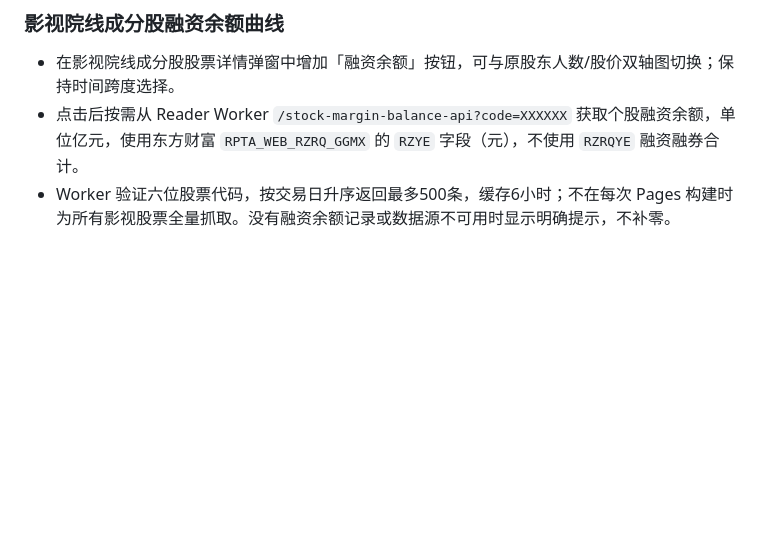
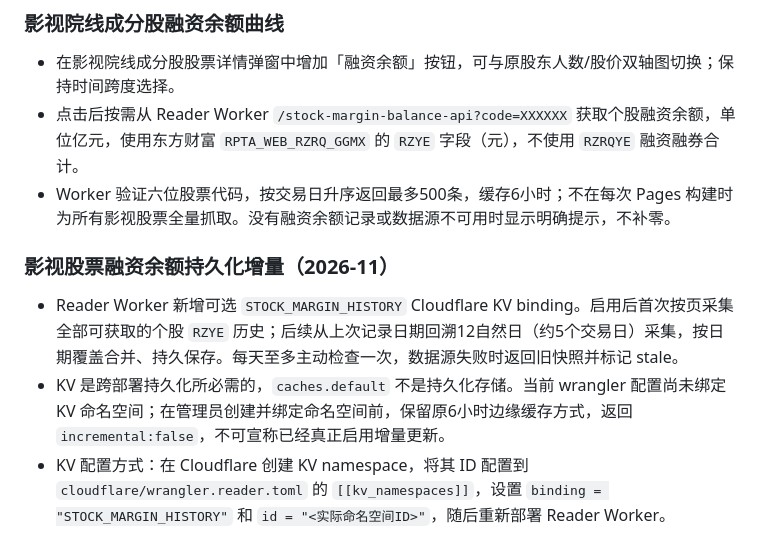
Before and after one commit to xf5464/DailyReview, a Markdown page: docs/system-design.md, the part around the change. Drawn GitHub-style; blank space fills up the shorter version.

Commit message:
Document KV provisioning dependency and incremental stock financing semantics

```diff
--- a/docs/system-design.md
+++ b/docs/system-design.md
@@ -449,3 +449,10 @@ FRED 的中国换手率 DDEM01CNA156NWDB 为年度且停留于2020年，无法
 - 在影视院线成分股股票详情弹窗中增加「融资余额」按钮，可与原股东人数/股价双轴图切换；保持时间跨度选择。
 - 点击后按需从 Reader Worker `/stock-margin-balance-api?code=XXXXXX` 获取个股融资余额，单位亿元，使用东方财富 `RPTA_WEB_RZRQ_GGMX` 的 `RZYE` 字段（元），不使用 `RZRQYE` 融资融券合计。
 - Worker 验证六位股票代码，按交易日升序返回最多500条，缓存6小时；不在每次 Pages 构建时为所有影视股票全量抓取。没有融资余额记录或数据源不可用时显示明确提示，不补零。
+
+
+### 影视股票融资余额持久化增量（2026-11）
+
+- Reader Worker 新增可选 `STOCK_MARGIN_HISTORY` Cloudflare KV binding。启用后首次按页采集全部可获取的个股 `RZYE` 历史；后续从上次记录日期回溯12自然日（约5个交易日）采集，按日期覆盖合并、持久保存。每天至多主动检查一次，数据源失败时返回旧快照并标记 stale。
+- KV 是跨部署持久化所必需的，`caches.default` 不是持久化存储。当前 wrangler 配置尚未绑定 KV 命名空间；在管理员创建并绑定命名空间前，保留原6小时边缘缓存方式，返回 `incremental:false`，不可宣称已经真正启用增量更新。
+- KV 配置方式：在 Cloudflare 创建 KV namespace，将其 ID 配置到 `cloudflare/wrangler.reader.toml` 的 `[[kv_namespaces]]`，设置 `binding = "STOCK_MARGIN_HISTORY"` 和 `id = "<实际命名空间ID>"`，随后重新部署 Reader Worker。
```
